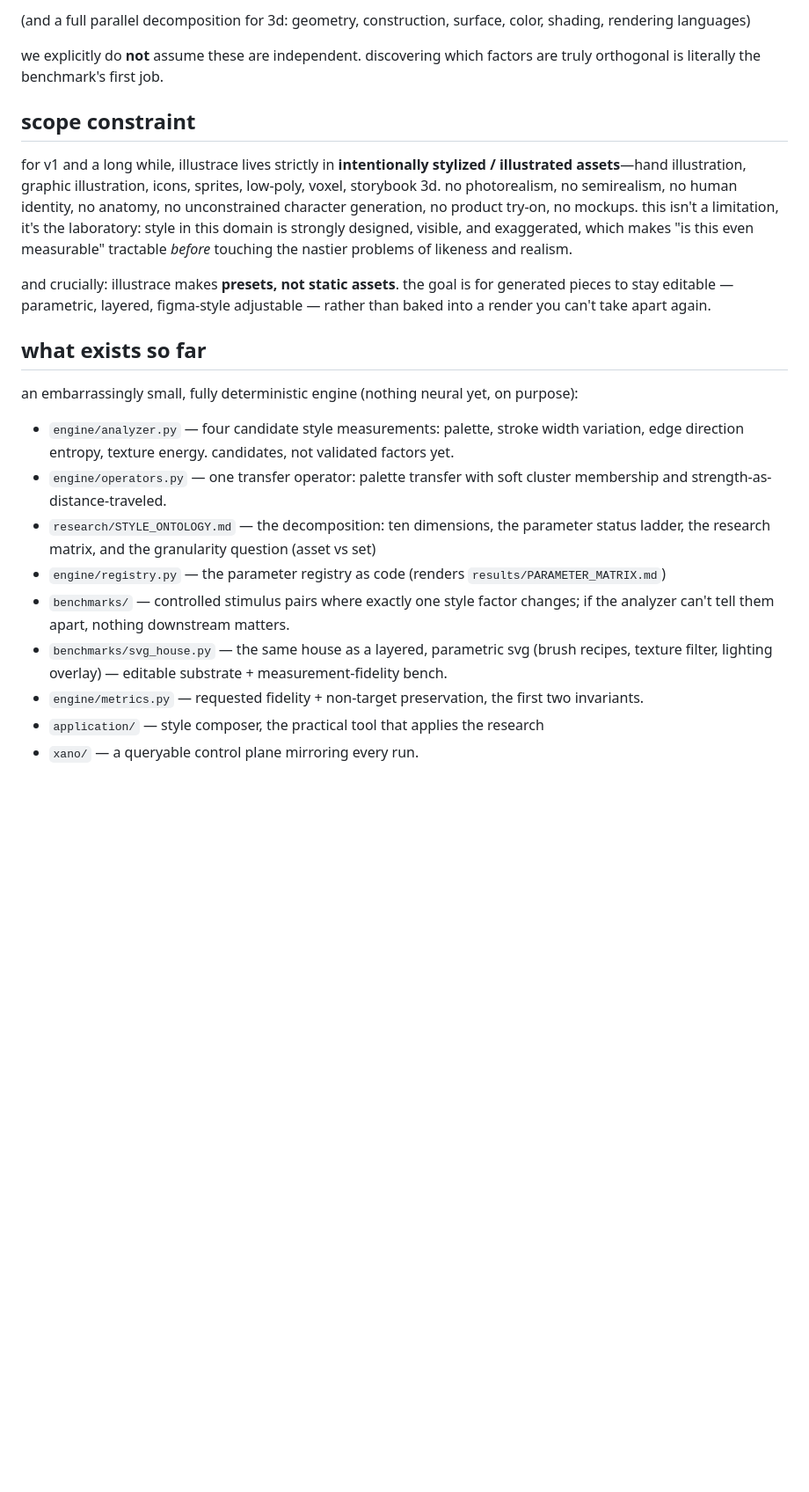
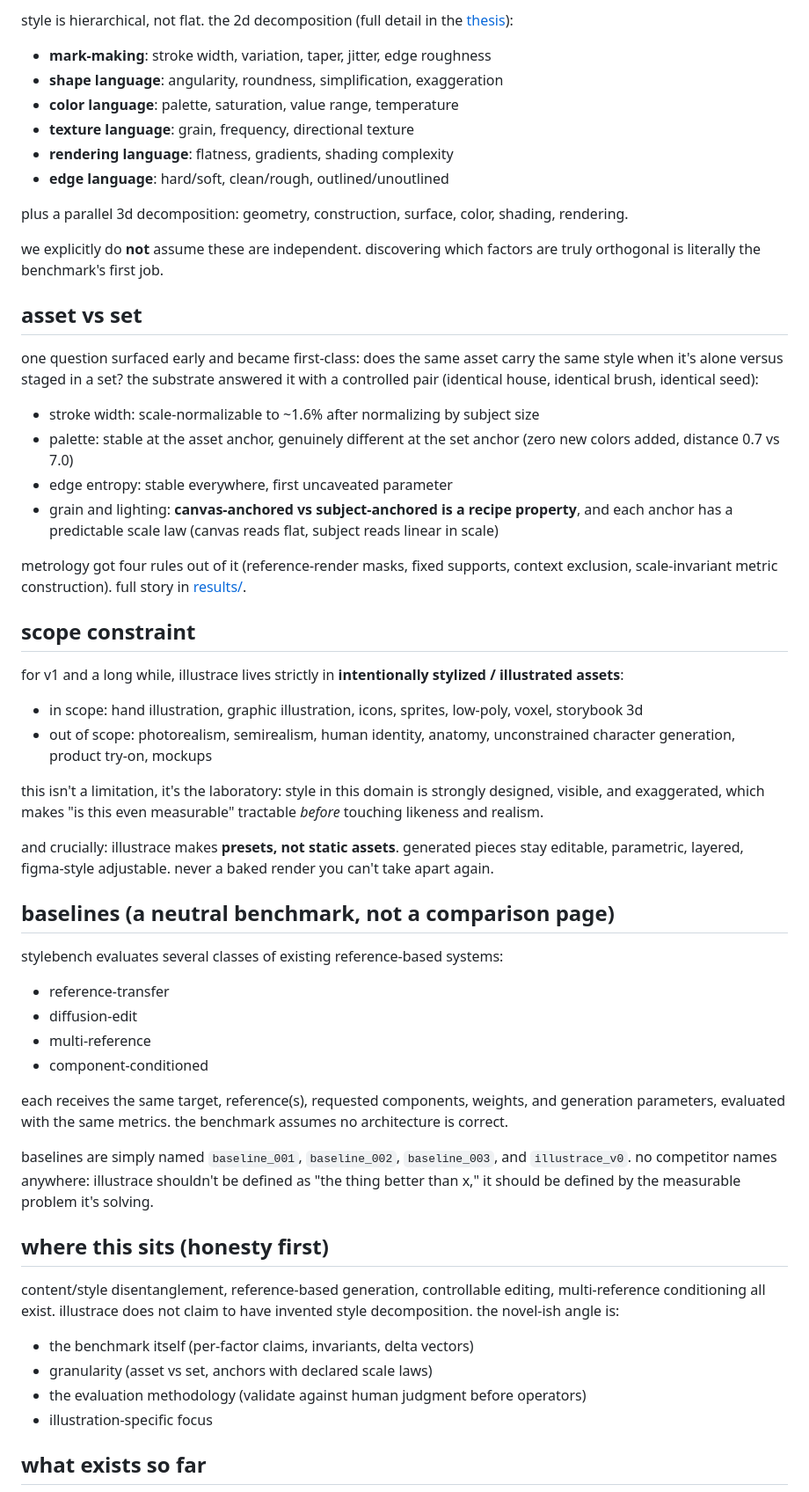
Before and after one commit to tinkrland/illustrace, a Markdown page: README.md, the part around one of its changes. Shown at 88% size. GitHub-like rendering; blank space fills up the shorter version.

```diff
--- a/README.md
+++ b/README.md
@@ -45,22 +45,60 @@ as defined thoroughly in the [thesis](/research/STYLEBENCH_THESIS.md), style is
 
-(and a full parallel decomposition for 3d: geometry, construction, surface, color, shading, rendering languages)
+style is hierarchical, not flat. the 2d decomposition (full detail in the [thesis](/research/STYLEBENCH_THESIS.md)):
+
+- **mark-making**: stroke width, variation, taper, jitter, edge roughness
+- **shape language**: angularity, roundness, simplification, exaggeration
+- **color language**: palette, saturation, value range, temperature
+- **texture language**: grain, frequency, directional texture
+- **rendering language**: flatness, gradients, shading complexity
+- **edge language**: hard/soft, clean/rough, outlined/unoutlined
+
+plus a parallel 3d decomposition: geometry, construction, surface, color, shading, rendering.
 
 we explicitly do **not** assume these are independent. discovering which factors are truly orthogonal is literally the benchmark's first job.
 
+## asset vs set
+
+one question surfaced early and became first-class: does the same asset carry the same style when it's alone versus staged in a set? the substrate answered it with a controlled pair (identical house, identical brush, identical seed):
+
+- stroke width: scale-normalizable to ~1.6% after normalizing by subject size
+- palette: stable at the asset anchor, genuinely different at the set anchor (zero new colors added, distance 0.7 vs 7.0)
+- edge entropy: stable everywhere, first uncaveated parameter
+- grain and lighting: **canvas-anchored vs subject-anchored is a recipe property**, and each anchor has a predictable scale law (canvas reads flat, subject reads linear in scale)
+
+metrology got four rules out of it (reference-render masks, fixed supports, context exclusion, scale-invariant metric construction). full story in [results/](/results/).
+
 ## scope constraint
-for v1 and a long while, illustrace lives strictly in **intentionally stylized / illustrated assets**—hand illustration, graphic illustration, icons, sprites, low-poly, voxel, storybook 3d. no photorealism, no semirealism, no human identity, no anatomy, no unconstrained character generation, no product try-on, no mockups. this isn't a limitation, it's the laboratory: style in this domain is strongly designed, visible, and exaggerated, which makes "is this even measurable" tractable *before* touching the nastier problems of likeness and realism.
 
-and crucially: illustrace makes **presets, not static assets**. the goal is for generated pieces to stay editable — parametric, layered, figma-style adjustable — rather than baked into a render you can't take apart again.
+for v1 and a long while, illustrace lives strictly in **intentionally stylized / illustrated assets**:
+
+- in scope: hand illustration, graphic illustration, icons, sprites, low-poly, voxel, storybook 3d
+- out of scope: photorealism, semirealism, human identity, anatomy, unconstrained character generation, product try-on, mockups
+
+this isn't a limitation, it's the laboratory: style in this domain is strongly designed, visible, and exaggerated, which makes "is this even measurable" tractable *before* touching likeness and realism.
+
+and crucially: illustrace makes **presets, not static assets**. generated pieces stay editable, parametric, layered, figma-style adjustable. never a baked render you can't take apart again.
+
+## baselines (a neutral benchmark, not a comparison page)
+
+stylebench evaluates several classes of existing reference-based systems:
+
+- reference-transfer
+- diffusion-edit
+- multi-reference
+- component-conditioned
+
+each receives the same target, reference(s), requested components, weights, and generation parameters, evaluated with the same metrics. the benchmark assumes no architecture is correct.
+
+baselines are simply named `baseline_001`, `baseline_002`, `baseline_003`, and `illustrace_v0`. no competitor names anywhere: illustrace shouldn't be defined as "the thing better than x," it should be defined by the measurable problem it's solving.
+
+## where this sits (honesty first)
+
+content/style disentanglement, reference-based generation, controllable editing, multi-reference conditioning all exist. illustrace does not claim to have invented style decomposition. the novel-ish angle is:
+
+- the benchmark itself (per-factor claims, invariants, delta vectors)
+- granularity (asset vs set, anchors with declared scale laws)
+- the evaluation methodology (validate against human judgment before operators)
+- illustration-specific focus
 
 ## what exists so far
-an embarrassingly small, fully deterministic engine (nothing neural yet, on purpose):
-- `engine/analyzer.py` — four candidate style measurements: palette, stroke width variation, edge direction entropy, texture energy. candidates, not validated factors yet.
-- `engine/operators.py` — one transfer operator: palette transfer with soft cluster membership and strength-as-distance-traveled.
-- `research/STYLE_ONTOLOGY.md` — the decomposition: ten dimensions, the parameter status ladder, the research matrix, and the granularity question (asset vs set)
-- `engine/registry.py` — the parameter registry as code (renders `results/PARAMETER_MATRIX.md`)
-- `benchmarks/` — controlled stimulus pairs where exactly one style factor changes; if the analyzer can't tell them apart, nothing downstream matters.
-- `benchmarks/svg_house.py` — the same house as a layered, parametric svg (brush recipes, texture filter, lighting overlay) — editable substrate + measurement-fidelity bench.
-- `engine/metrics.py` — requested fidelity + non-target preservation, the first two invariants.
-- `application/` — style composer, the practical tool that applies the research
-- `xano/` — a queryable control plane mirroring every run.
 
```
Also changed, not shown: other parts of README.md (+71 -35 lines).
